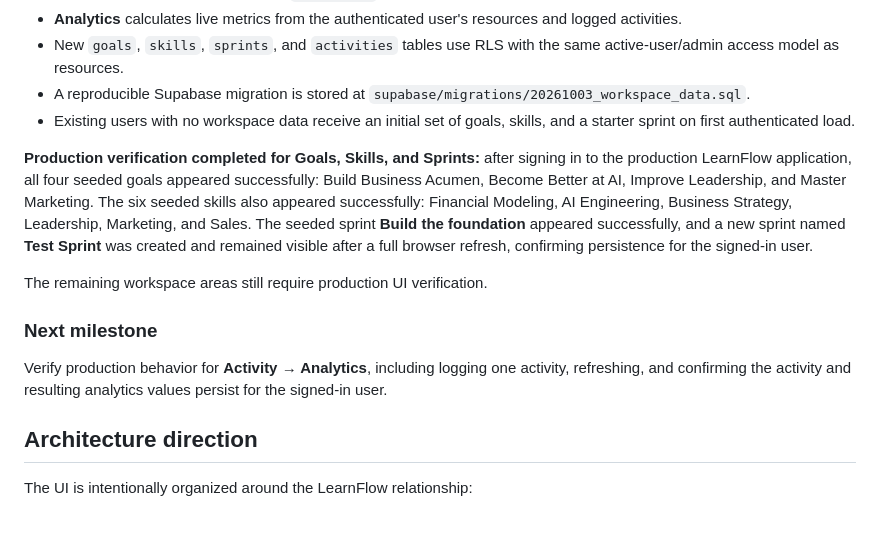
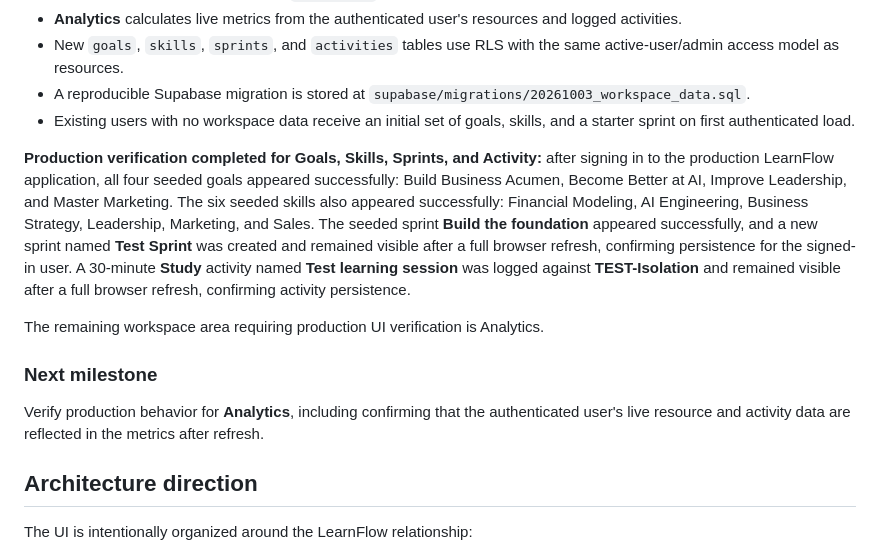
Before and after one commit to gauravjeetai-spec/learnflow, a Markdown page: README.md, the part around the change. GitHub-like rendering; blank space fills up the shorter version.

Commit message:
docs: verify activity persistence

```diff
--- a/README.md
+++ b/README.md
@@ -114,13 +114,13 @@ The remaining workspace areas are now backed by Supabase instead of fixed demo d
 - A reproducible Supabase migration is stored at `supabase/migrations/20261003_workspace_data.sql`.
 - Existing users with no workspace data receive an initial set of goals, skills, and a starter sprint on first authenticated load.
 
-**Production verification completed for Goals, Skills, and Sprints:** after signing in to the production LearnFlow application, all four seeded goals appeared successfully: Build Business Acumen, Become Better at AI, Improve Leadership, and Master Marketing. The six seeded skills also appeared successfully: Financial Modeling, AI Engineering, Business Strategy, Leadership, Marketing, and Sales. The seeded sprint **Build the foundation** appeared successfully, and a new sprint named **Test Sprint** was created and remained visible after a full browser refresh, confirming persistence for the signed-in user.
+**Production verification completed for Goals, Skills, Sprints, and Activity:** after signing in to the production LearnFlow application, all four seeded goals appeared successfully: Build Business Acumen, Become Better at AI, Improve Leadership, and Master Marketing. The six seeded skills also appeared successfully: Financial Modeling, AI Engineering, Business Strategy, Leadership, Marketing, and Sales. The seeded sprint **Build the foundation** appeared successfully, and a new sprint named **Test Sprint** was created and remained visible after a full browser refresh, confirming persistence for the signed-in user. A 30-minute **Study** activity named **Test learning session** was logged against **TEST-Isolation** and remained visible after a full browser refresh, confirming activity persistence.
 
-The remaining workspace areas still require production UI verification.
+The remaining workspace area requiring production UI verification is Analytics.
 
 ### Next milestone
 
-Verify production behavior for **Activity → Analytics**, including logging one activity, refreshing, and confirming the activity and resulting analytics values persist for the signed-in user.
+Verify production behavior for **Analytics**, including confirming that the authenticated user's live resource and activity data are reflected in the metrics after refresh.
 
 ## Architecture direction
 
```
